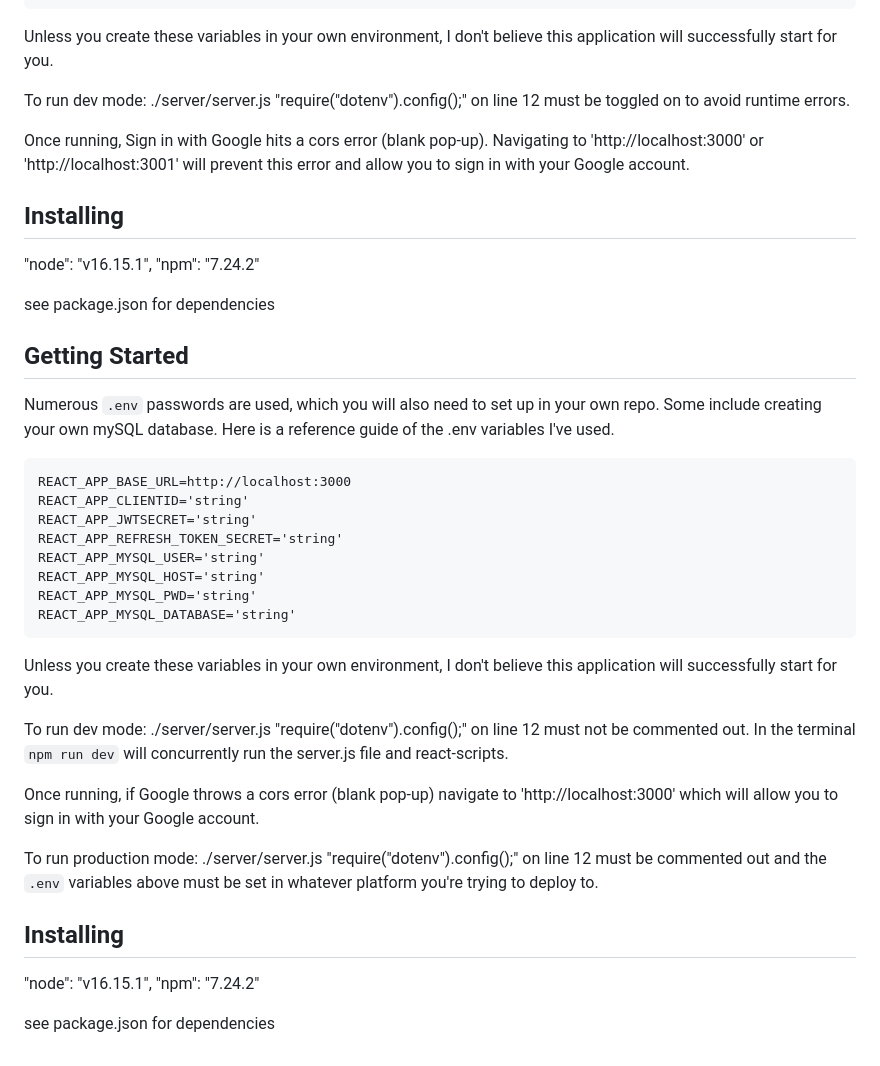
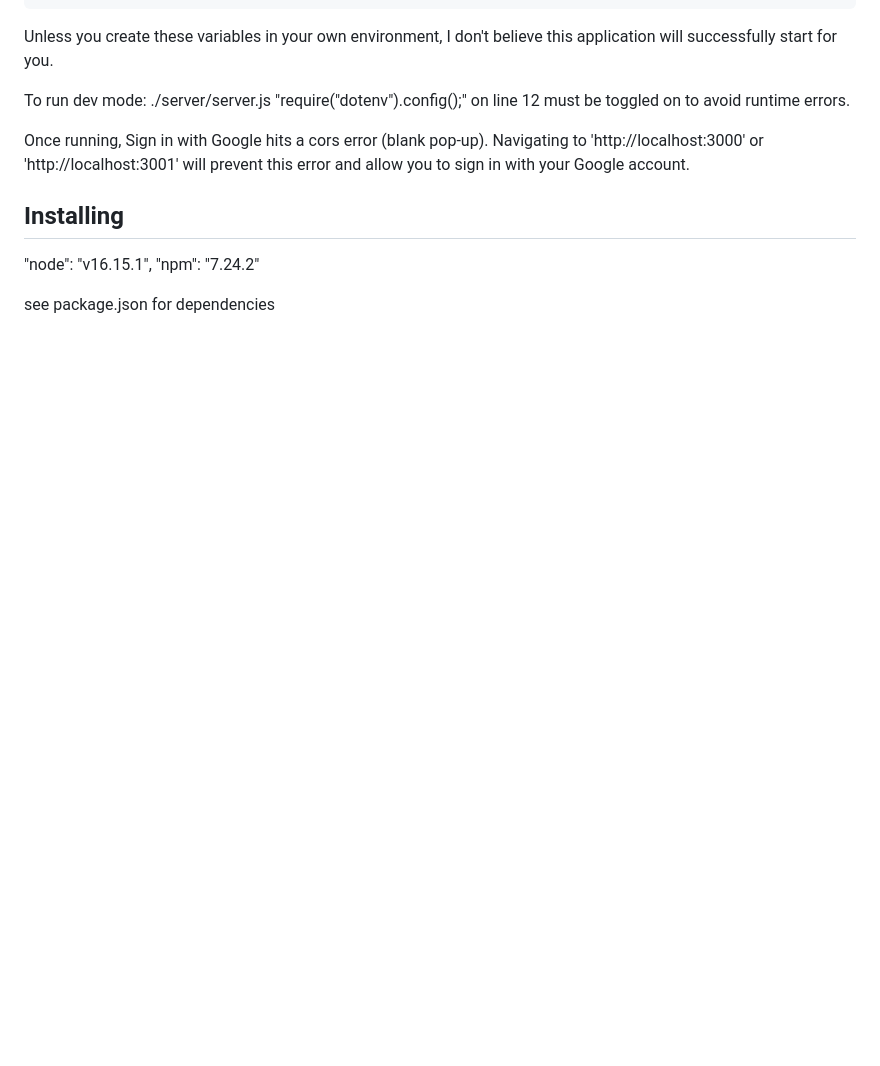
Before and after one commit to blakeahalt/CS50_2022, a Markdown page: README.md, the part around the change. Rendered like a GitHub page; blank space fills up the shorter version.

````diff
--- a/README.md
+++ b/README.md
@@ -46,31 +46,3 @@ Once running, Sign in with Google hits a cors error (blank pop-up). Navigating t
 "npm": "7.24.2"
 
 see package.json for dependencies
-
-## Getting Started
-Numerous `.env` passwords are used, which you will also need to set up in your own repo. Some include creating your own mySQL database. Here is a reference guide of the .env variables I've used.
-```
-REACT_APP_BASE_URL=http://localhost:3000
-REACT_APP_CLIENTID='string'
-REACT_APP_JWTSECRET='string'
-REACT_APP_REFRESH_TOKEN_SECRET='string'
-REACT_APP_MYSQL_USER='string'
-REACT_APP_MYSQL_HOST='string'
-REACT_APP_MYSQL_PWD='string'
-REACT_APP_MYSQL_DATABASE='string'
-```
-
-Unless you create these variables in your own environment, I don't believe this application will successfully start for you.
-
-To run dev mode: ./server/server.js "require("dotenv").config();" on line 12 must not be commented out.
-In the terminal `npm run dev` will concurrently run the server.js file and react-scripts.
-
-Once running, if Google throws a cors error (blank pop-up) navigate to 'http://localhost:3000' which will allow you to sign in with your Google account.
-
-To run production mode: ./server/server.js "require("dotenv").config();" on line 12 must be commented out and the `.env` variables above must be set in whatever platform you're trying to deploy to.
-
-## Installing
-"node": "v16.15.1",
-"npm": "7.24.2"
-
-see package.json for dependencies
````
